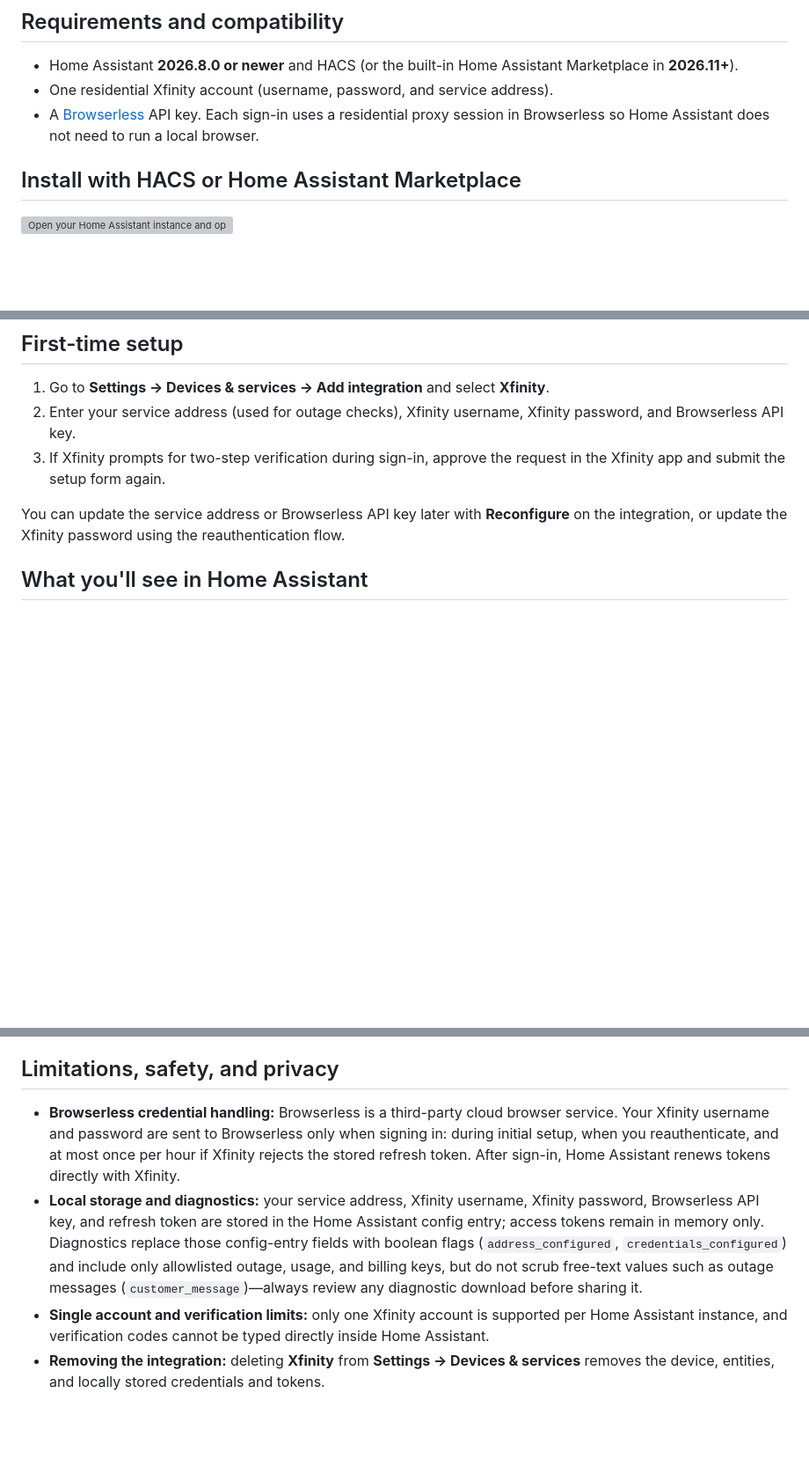
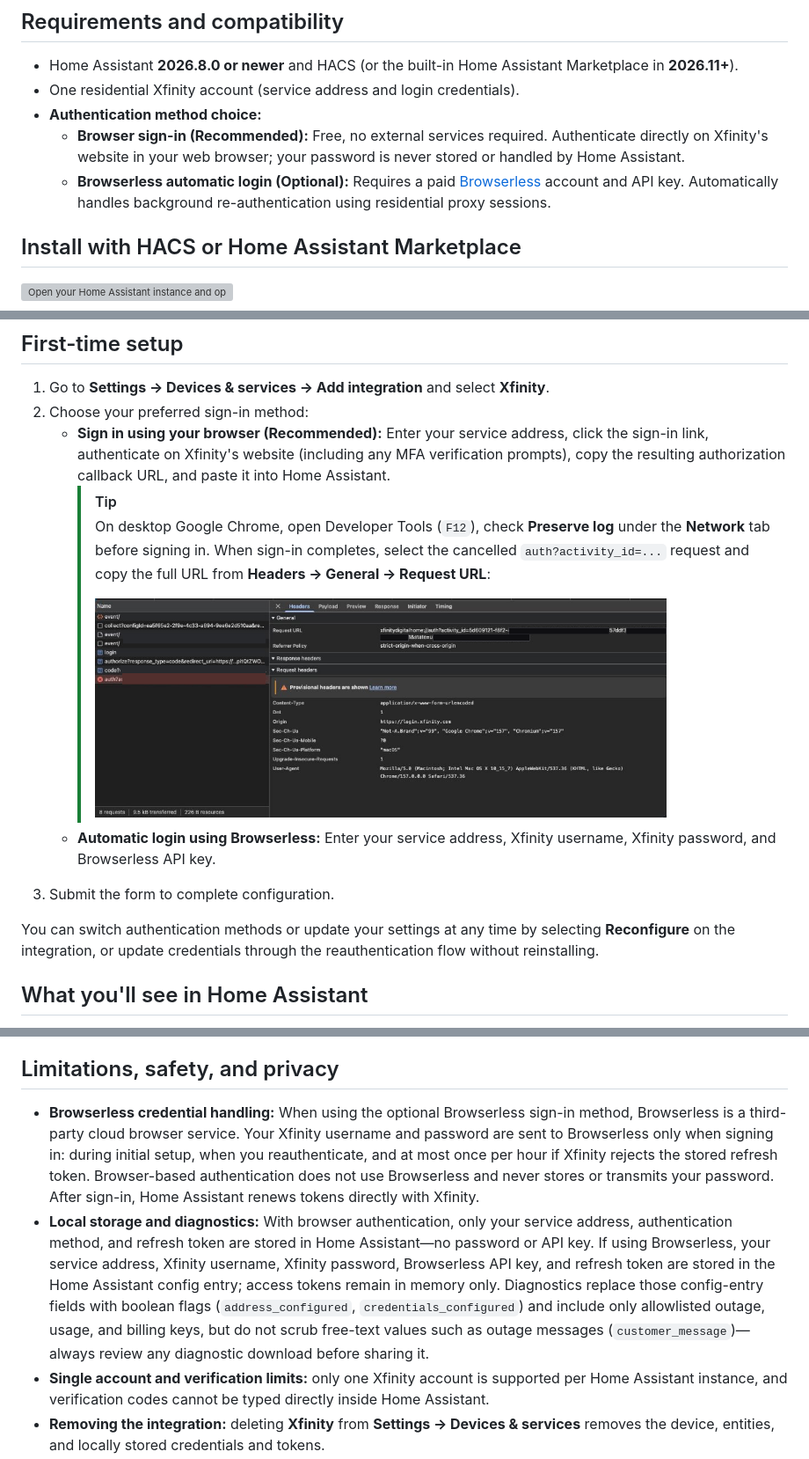
Before and after one commit to andrewtryder/ha-xfinity, a Markdown page: README.md, 3 parts joined by grey strips. Shown at 88% size. Rendered like a GitHub page; pictures changed too: docs/chrome_devtools_callback.png (added); blank space fills up the shorter version; grey boxes are pictures that could not be loaded.

Commit message:
feat(auth): browserless-free setup via browser-handoff OAuth (#24)
Co-authored-by: openhands <openhands@all-hands.dev>

```diff
--- a/README.md
+++ b/README.md
@@ -23,8 +23,10 @@ A failure in one request (outage, usage, or bill) does not clear the last known
 ## Requirements and compatibility
 
 - Home Assistant **2026.8.0 or newer** and HACS (or the built-in Home Assistant Marketplace in **2026.11+**).
-- One residential Xfinity account (username, password, and service address).
-- A [Browserless](https://www.browserless.io) API key. Each sign-in uses a residential proxy session in Browserless so Home Assistant does not need to run a local browser.
+- One residential Xfinity account (service address and login credentials).
+- **Authentication method choice:**
+  - **Browser sign-in (Recommended):** Free, no external services required. Authenticate directly on Xfinity's website in your web browser; your password is never stored or handled by Home Assistant.
+  - **Browserless automatic login (Optional):** Requires a paid [Browserless](https://www.browserless.io) account and API key. Automatically handles background re-authentication using residential proxy sessions.
 
 ## Install with HACS or Home Assistant Marketplace
 
@@ -39,10 +41,16 @@ For manual installation, copy `custom_components/xfinity` from a release into yo
 ## First-time setup
 
 1. Go to **Settings → Devices & services → Add integration** and select **Xfinity**.
-2. Enter your service address (used for outage checks), Xfinity username, Xfinity password, and Browserless API key.
-3. If Xfinity prompts for two-step verification during sign-in, approve the request in the Xfinity app and submit the setup form again.
+2. Choose your preferred sign-in method:
+   - **Sign in using your browser (Recommended):** Enter your service address, click the sign-in link, authenticate on Xfinity's website (including any MFA verification prompts), copy the resulting authorization callback URL, and paste it into Home Assistant.
+     > [!TIP]
+     > On desktop Google Chrome, open Developer Tools (`F12`), check **Preserve log** under the **Network** tab before signing in. When sign-in completes, select the cancelled `auth?activity_id=...` request and copy the full URL from **Headers → General → Request URL**:
+     >
+     > <img src="docs/chrome_devtools_callback.png" alt="Locating callback URL in Chrome DevTools Headers" width="650">
+   - **Automatic login using Browserless:** Enter your service address, Xfinity username, Xfinity password, and Browserless API key.
+3. Submit the form to complete configuration.
 
-You can update the service address or Browserless API key later with **Reconfigure** on the integration, or update the Xfinity password using the reauthentication flow.
+You can switch authentication methods or update your settings at any time by selecting **Reconfigure** on the integration, or update credentials through the reauthentication flow without reinstalling.
 
 ## What you'll see in Home Assistant
 
@@ -58,8 +66,8 @@ You can update the service address or Browserless API key later with **Reconfigu
 
 ## Limitations, safety, and privacy
 
-- **Browserless credential handling:** Browserless is a third-party cloud browser service. Your Xfinity username and password are sent to Browserless only when signing in: during initial setup, when you reauthenticate, and at most once per hour if Xfinity rejects the stored refresh token. After sign-in, Home Assistant renews tokens directly with Xfinity.
-- **Local storage and diagnostics:** your service address, Xfinity username, Xfinity password, Browserless API key, and refresh token are stored in the Home Assistant config entry; access tokens remain in memory only. Diagnostics replace those config-entry fields with boolean flags (`address_configured`, `credentials_configured`) and include only allowlisted outage, usage, and billing keys, but do not scrub free-text values such as outage messages (`customer_message`)—always review any diagnostic download before sharing it.
+- **Browserless credential handling:** When using the optional Browserless sign-in method, Browserless is a third-party cloud browser service. Your Xfinity username and password are sent to Browserless only when signing in: during initial setup, when you reauthenticate, and at most once per hour if Xfinity rejects the stored refresh token. Browser-based authentication does not use Browserless and never stores or transmits your password. After sign-in, Home Assistant renews tokens directly with Xfinity.
+- **Local storage and diagnostics:** With browser authentication, only your service address, authentication method, and refresh token are stored in Home Assistant—no password or API key. If using Browserless, your service address, Xfinity username, Xfinity password, Browserless API key, and refresh token are stored in the Home Assistant config entry; access tokens remain in memory only. Diagnostics replace those config-entry fields with boolean flags (`address_configured`, `credentials_configured`) and include only allowlisted outage, usage, and billing keys, but do not scrub free-text values such as outage messages (`customer_message`)—always review any diagnostic download before sharing it.
 - **Single account and verification limits:** only one Xfinity account is supported per Home Assistant instance, and verification codes cannot be typed directly inside Home Assistant.
 - **Removing the integration:** deleting **Xfinity** from **Settings → Devices & services** removes the device, entities, and locally stored credentials and tokens.
 
```
Also changed, not shown: 17 other files.
